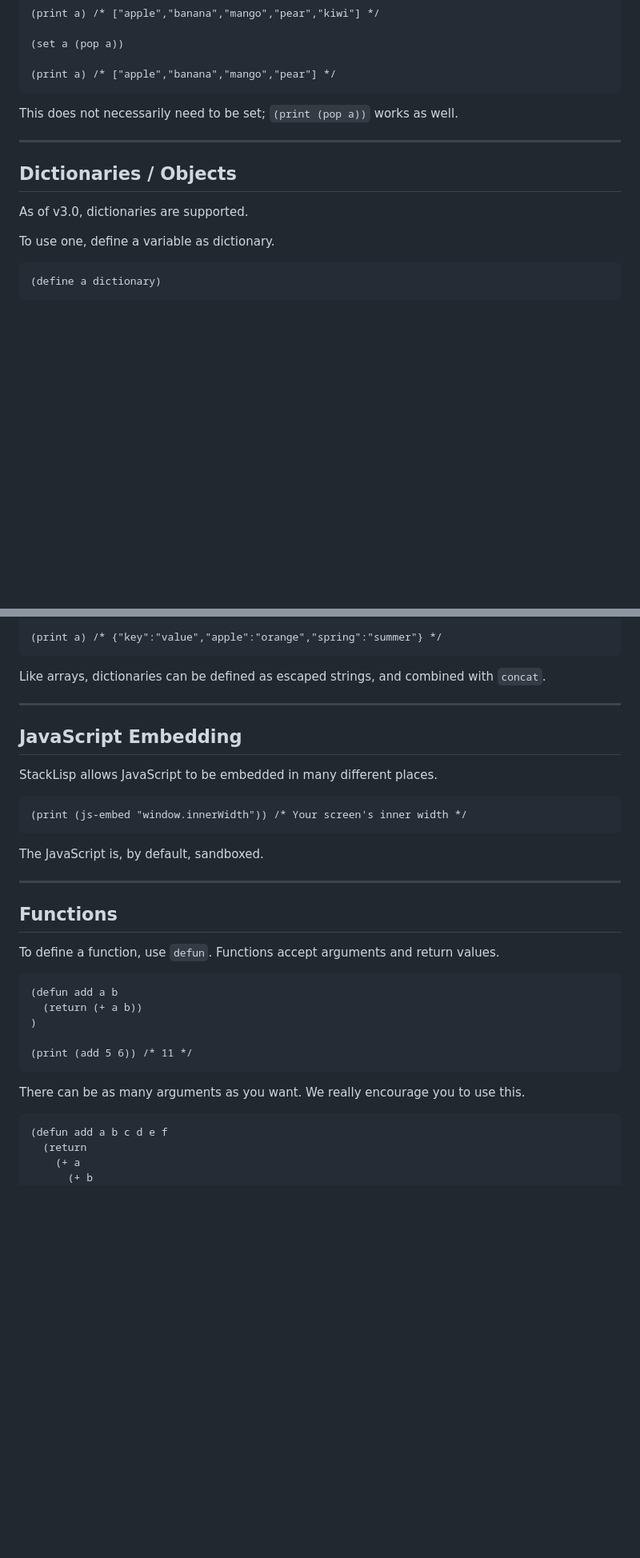
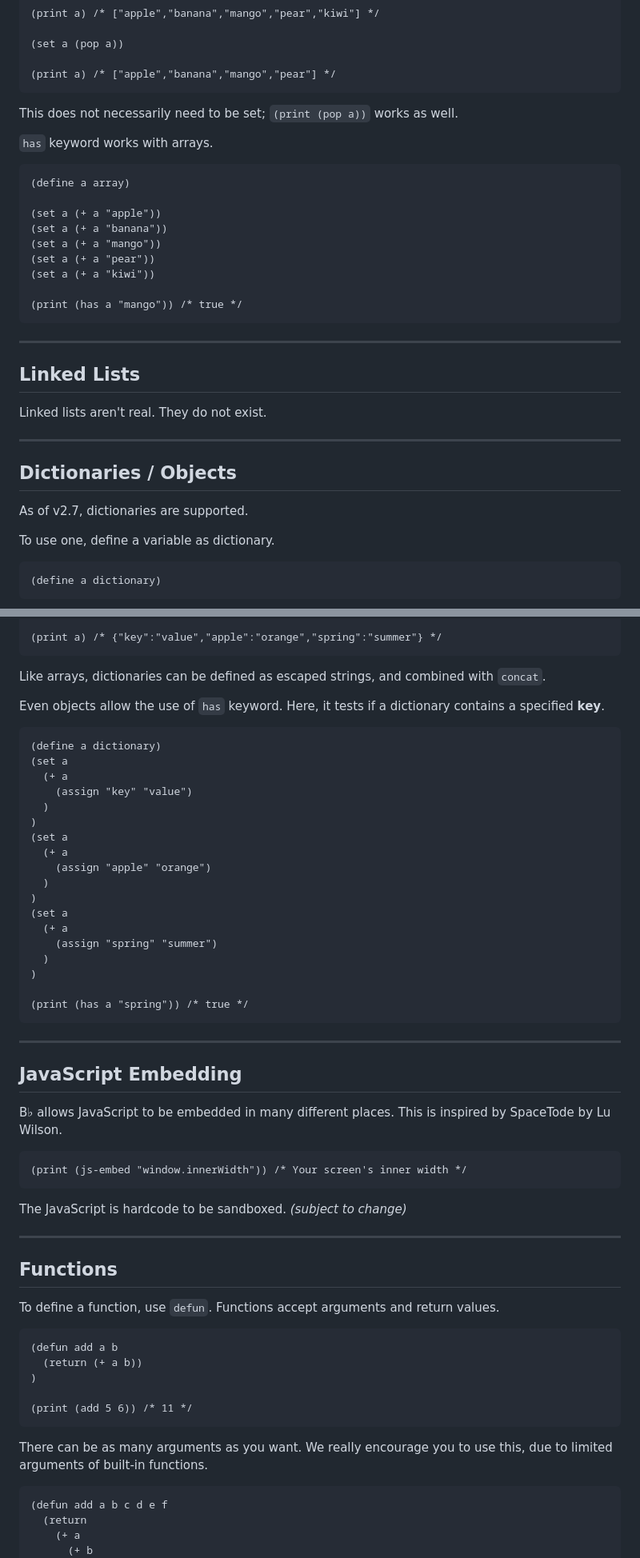
Before and after one commit to gaimerI/gaimeri.github.io, a Markdown page: b♭.md, 2 parts joined by grey strips. Shown at 80% size. Rendered like a GitHub page; blank space fills up the shorter version.

````diff
--- a/stacklisp.md
+++ b/b♭.md
@@ -344,11 +352,31 @@ To remove the last item of an array, use `pop`.
 
 This does not necessarily need to be set; `(print (pop a))` works as well.
 
+`has` keyword works with arrays.
+
+```
+(define a array)
+
+(set a (+ a "apple"))
+(set a (+ a "banana"))
+(set a (+ a "mango"))
+(set a (+ a "pear"))
+(set a (+ a "kiwi"))
+
+(print (has a "mango")) /* true */
+```
+
+----
+
+## Linked Lists
+
+Linked lists aren't real. They do not exist.
+
 ----
 
 ## Dictionaries / Objects
 
-As of v3.0, dictionaries are supported.
+As of v2.7, dictionaries are supported.
 
 To use one, define a variable as dictionary.
 
@@ -388,17 +416,40 @@ Use `+` to add an assigned pair to a dictionary.
 
 Like arrays, dictionaries can be defined as escaped strings, and combined with `concat`.
 
+Even objects allow the use of `has` keyword. Here, it tests if a dictionary contains a specified **key**.
+
+```
+(define a dictionary)
+(set a
+  (+ a
+    (assign "key" "value")
+  )
+)
+(set a
+  (+ a
+    (assign "apple" "orange")
+  )
+)
+(set a
+  (+ a
+    (assign "spring" "summer")
+  )
+)
+
+(print (has a "spring")) /* true */
+```
+
 ----
 
 ## JavaScript Embedding
 
-StackLisp allows JavaScript to be embedded in many different places.
+B♭ allows JavaScript to be embedded in many different places. This is inspired by SpaceTode by Lu Wilson.
 
 ```
 (print (js-embed "window.innerWidth")) /* Your screen's inner width */
 ```
 
-The JavaScript is, by default, sandboxed.
+The JavaScript is hardcode to be sandboxed. _(subject to change)_
 
 ----
 
@@ -414,7 +465,7 @@ To define a function, use `defun`. Functions accept arguments and return values.
 (print (add 5 6)) /* 11 */
 ```
 
-There can be as many arguments as you want. We really encourage you to use this.
+There can be as many arguments as you want. We really encourage you to use this, due to limited arguments of built-in functions.
 
 ```
 (defun add a b c d e f
````
Also changed, not shown: other parts of b♭.md (+21 -11 lines).
